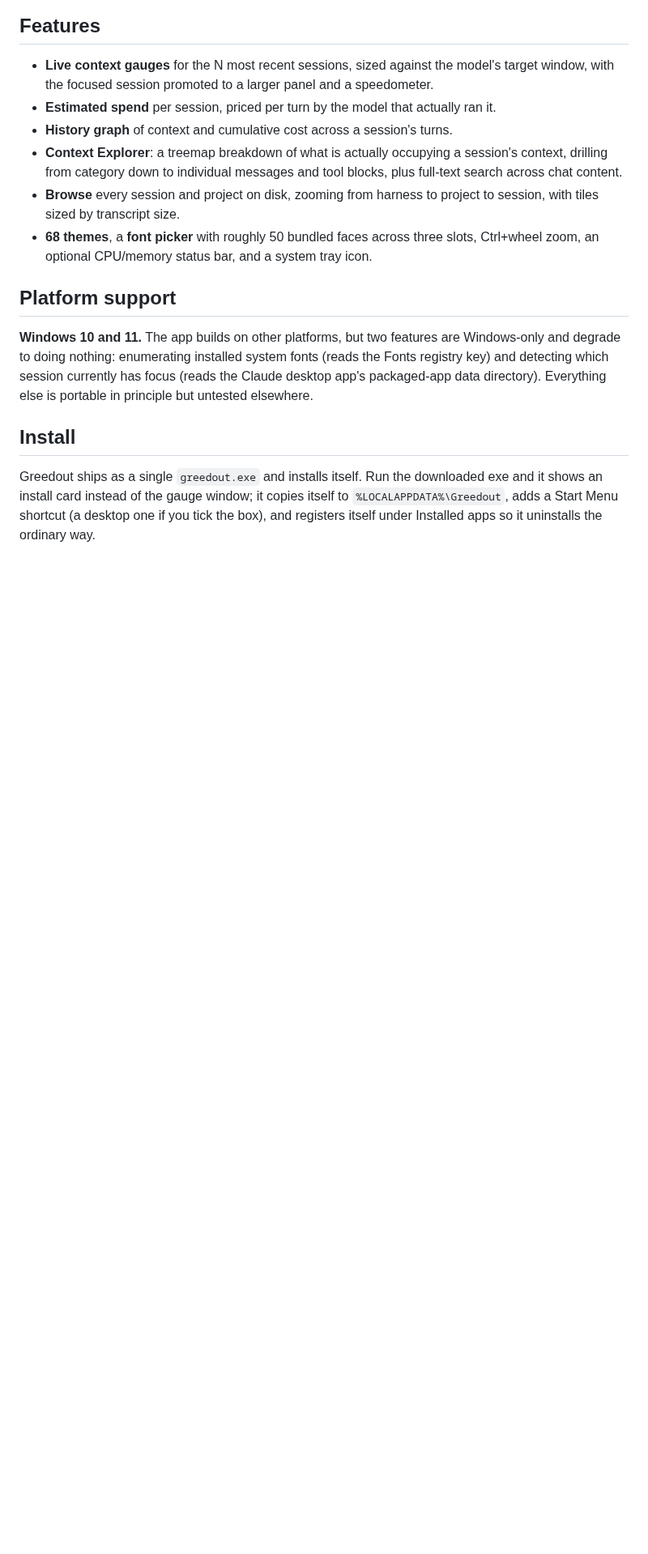
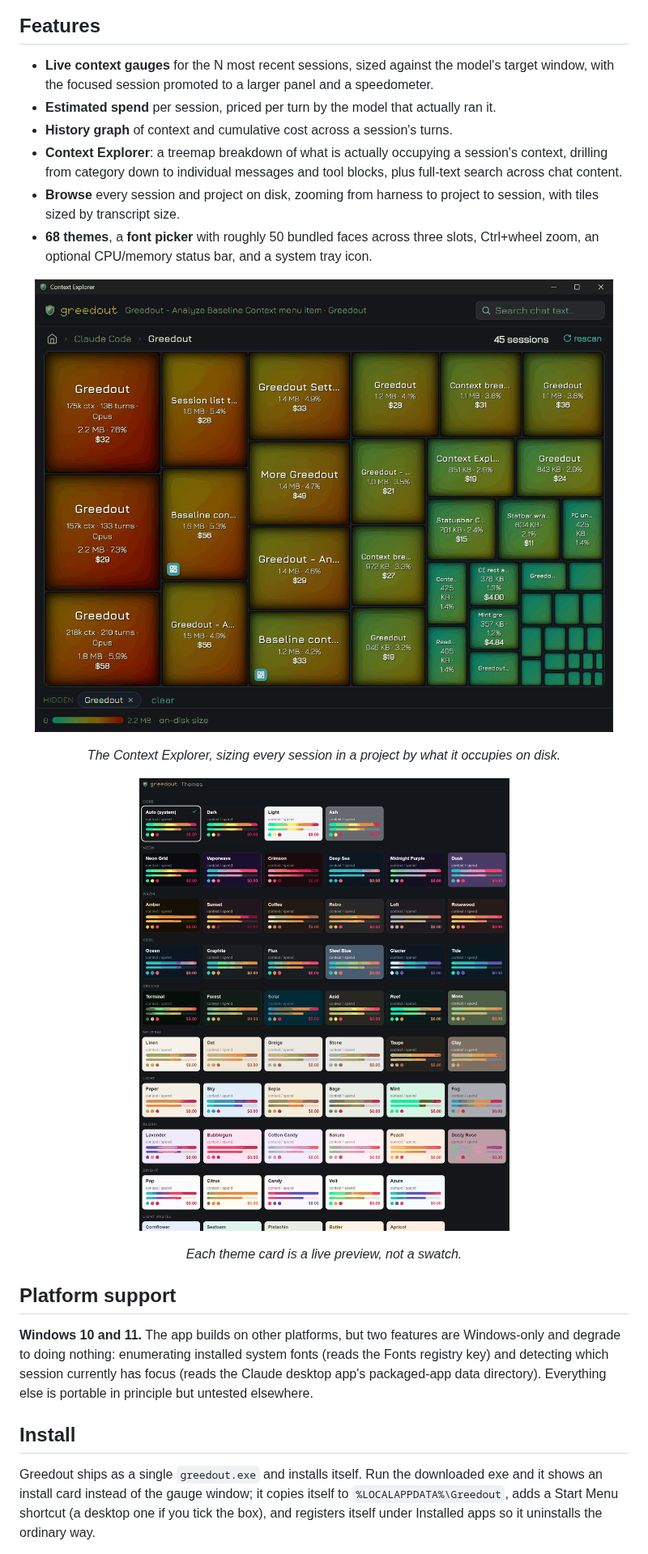
Before and after one commit to kjustinkeener/Greedout, a Markdown page: README.md, the part around the change. Shown at 81% size. Rendered like a GitHub page; pictures changed too: docs/img/context-explorer.png (added), docs/img/themes.png (added); blank space fills up the shorter version.

Commit message:
Show the Context Explorer and the theme browser in the README
The one existing screenshot is the main window, which does not show the two
features that are hardest to picture from prose. Both are downscaled and
palette-quantized: 178 KB and 95 KB, from 1.2 MB and 372 KB.

Co-Authored-By: Claude Opus 5 <noreply@anthropic.com>

```diff
--- a/README.md
+++ b/README.md
@@ -35,6 +35,22 @@ token counts somewhere on disk.
   session, with tiles sized by transcript size.
 - **68 themes**, a **font picker** with roughly 50 bundled faces across three slots,
   Ctrl+wheel zoom, an optional CPU/memory status bar, and a system tray icon.
+
+<p align="center">
+  <img src="docs/img/context-explorer.png" alt="The Context Explorer showing a project's sessions as a treemap, tiles sized by transcript size and colored from green to red, each labelled with context, turns, model and estimated spend." width="760">
+</p>
+
+<p align="center">
+  <em>The Context Explorer, sizing every session in a project by what it occupies on disk.</em>
+</p>
+
+<p align="center">
+  <img src="docs/img/themes.png" alt="The theme browser, showing dozens of themes as live preview cards grouped into families such as neon, warm, cool, greens and neutral." width="560">
+</p>
+
+<p align="center">
+  <em>Each theme card is a live preview, not a swatch.</em>
+</p>
 
 ## Platform support
 
```
